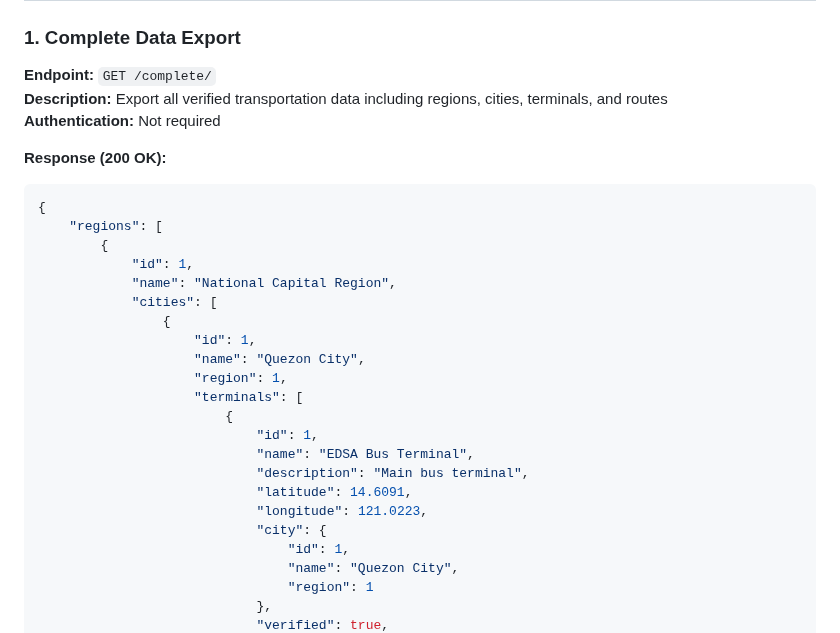
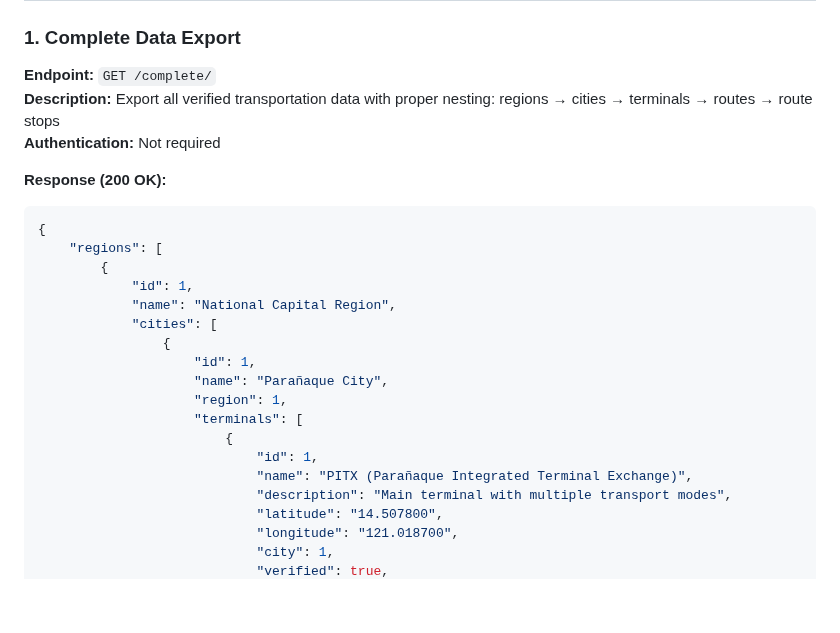
Before and after one commit to Xeliia/Backend-LakBayan, a Markdown page: api/README.md, the part around one of its changes. GitHub-like rendering; blank space fills up the shorter version.

```diff
--- a/api/README.md
+++ b/api/README.md
@@ -258,7 +258,7 @@ Authorization: Bearer <access_token>
 
 ### 1. Complete Data Export
 **Endpoint:** `GET /complete/`
-**Description:** Export all verified transportation data including regions, cities, terminals, and routes
+**Description:** Export all verified transportation data with proper nesting: regions → cities → terminals → routes → route stops
 **Authentication:** Not required
 
 **Response (200 OK):**
@@ -271,18 +271,14 @@ Authorization: Bearer <access_token>
             "cities": [
                 {
                     "id": 1,
-                    "name": "Quezon City",
+                    "name": "Parañaque City",
                     "region": 1,
                     "terminals": [
                         {
                             "id": 1,
-                            "name": "EDSA Bus Terminal",
-                            "description": "Main bus terminal",
-                            "latitude": 14.6091,
-                            "longitude": 121.0223,
-                            "city": {
-                                "id": 1,
-                                "name": "Quezon City",
-                                "region": 1
-                            },
+                            "name": "PITX (Parañaque Integrated Terminal Exchange)",
+                            "description": "Main terminal with multiple transport modes",
+                            "latitude": "14.507800",
+                            "longitude": "121.018700",
+                            "city": 1,
                             "verified": true,
```
Also changed, not shown: other parts of api/README.md (+73 -16 lines).
